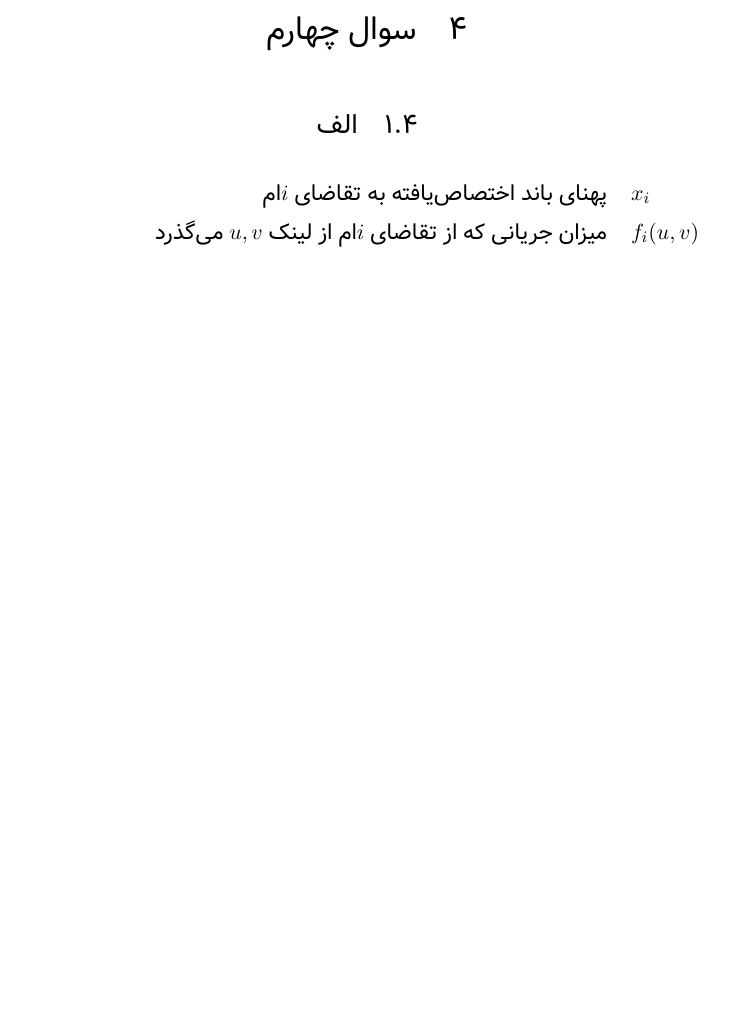
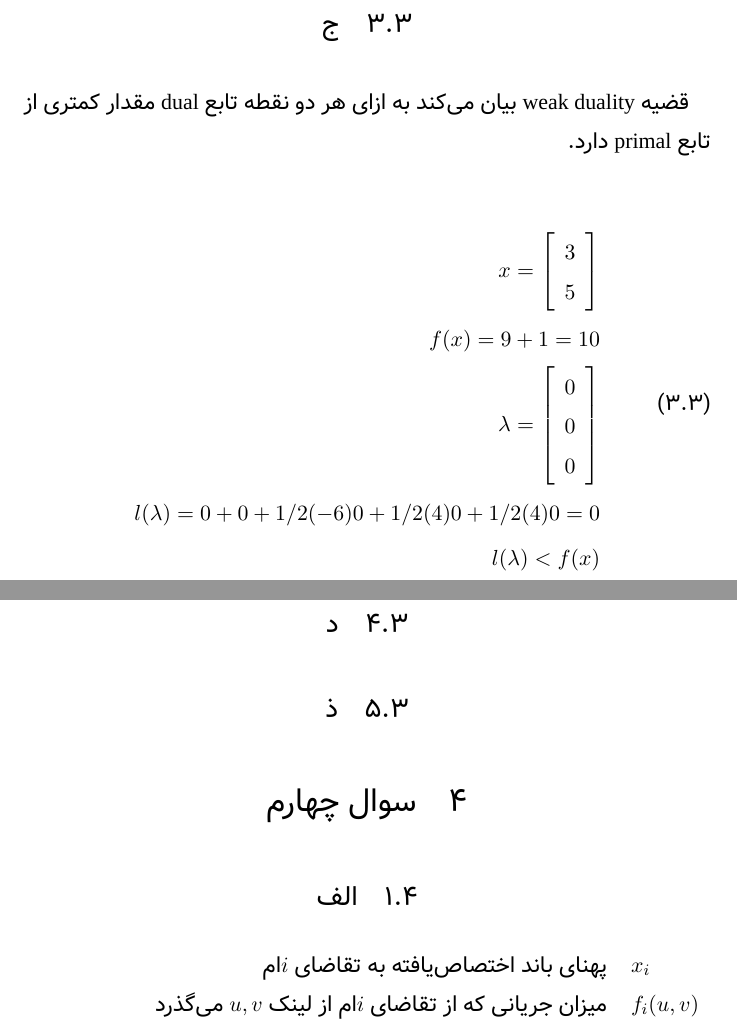
Before and after one commit to 1995parham/ON-Homework, a LaTeX problem sheet (HW2/main.tex): part of page 7 of 7 before the commit and two parts of pages 7 and 8 of 9 after it, the two joined at a grey line, cut at the place of the change, the shorter picture padded with empty space. Compiled offline with XeLaTeX; a missing font is replaced by an installed copy or a similar font.

Commit message:
Adds weak duality sample.

```diff
--- a/HW2/main.tex
+++ b/HW2/main.tex
@@ -245,6 +245,33 @@ x_2 = \left[\begin{array}{c} -8 \\ -2 \end{array}\right] \\
 	\end{aligned}
 \end{equation}
 
+\subsection{ج}
+\paragraph{}
+قضیه \lr{weak duality} بیان می‌کند به ازای هر دو نقطه تابع \lr{dual} مقدار کمتری از تابع \lr{primal} دارد.
+
+\begin{align}
+	\begin{split}
+		x =
+		\left[
+		\begin{array}{c}
+			3 \\ 5
+		\end{array}
+		\right]\\
+		f(x) = 9 + 1 = 10 \\
+		\lambda =
+		\left[
+		\begin{array}{c}
+			0 \\ 0 \\ 0
+		\end{array}
+		\right]\\
+		l(\lambda) = 0 + 0 + 1/2(-6)0 + 1/2(4)0 + 1/2(4)0 = 0 \\
+		l(\lambda) < f(x)
+	\end{split}
+\end{align}
+
+\subsection{د}
+\subsection{ذ}
+
 \section{سوال چهارم}
 \subsection{الف}
 \begin{tabular}{l r}
```
Also changed, not shown: HW2/main.pdf.
